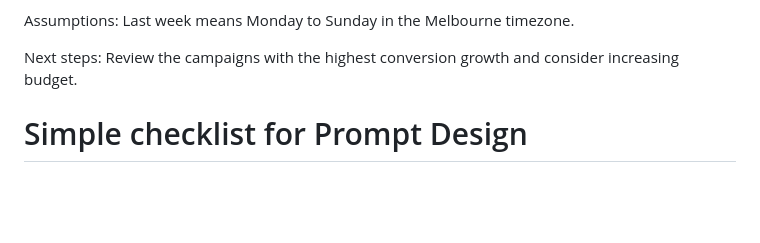
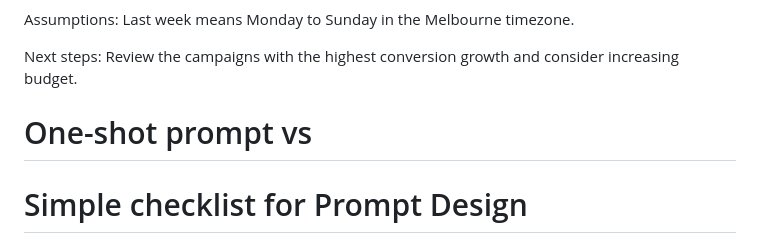
Before and after one commit to xiongye77/aws_sysops_tasks, a Markdown page: README.md, the part around the change. GitHub-like rendering; blank space fills up the shorter version.

```diff
--- a/README.md
+++ b/README.md
@@ -90,6 +90,9 @@ Last week means Monday to Sunday in the Melbourne timezone.
 Next steps:
 Review the campaigns with the highest conversion growth and consider increasing budget.
 
+
+
+# One-shot prompt vs
 
 
 # Simple checklist for Prompt Design
```
